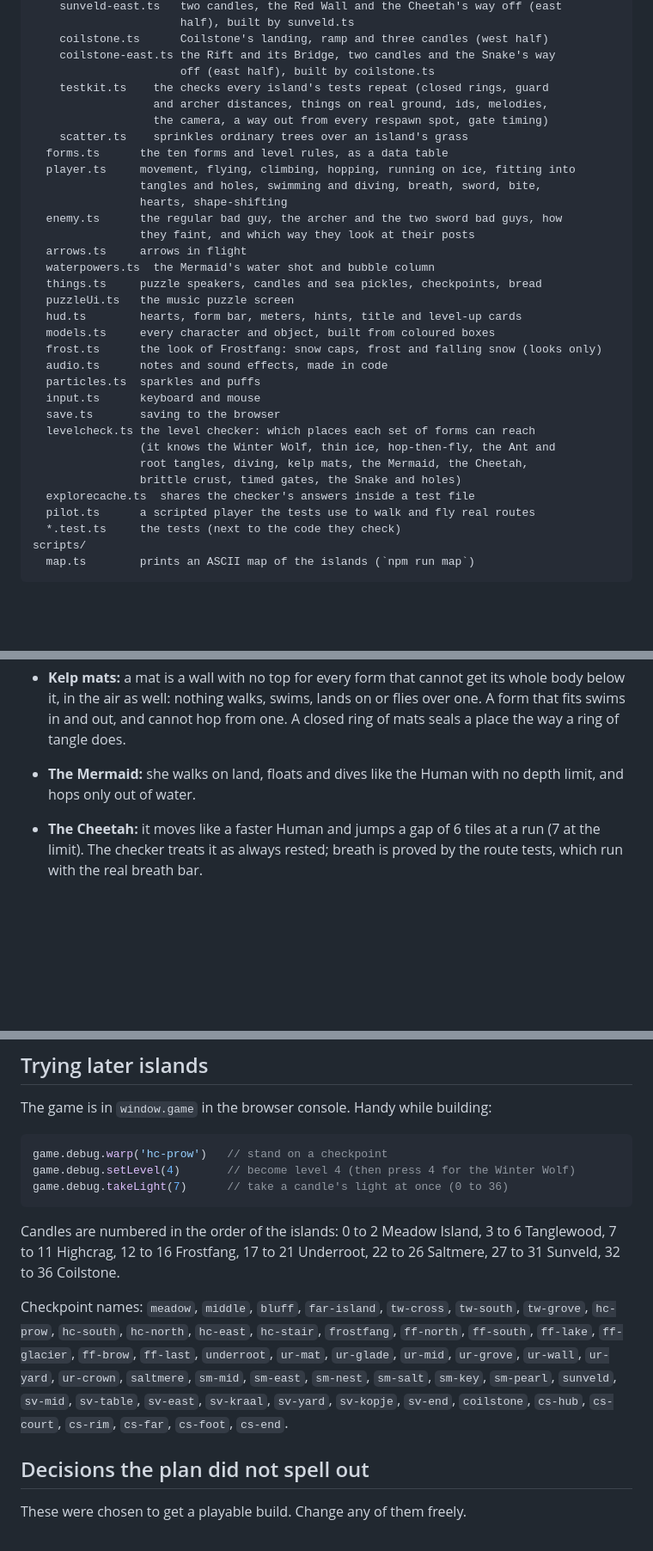
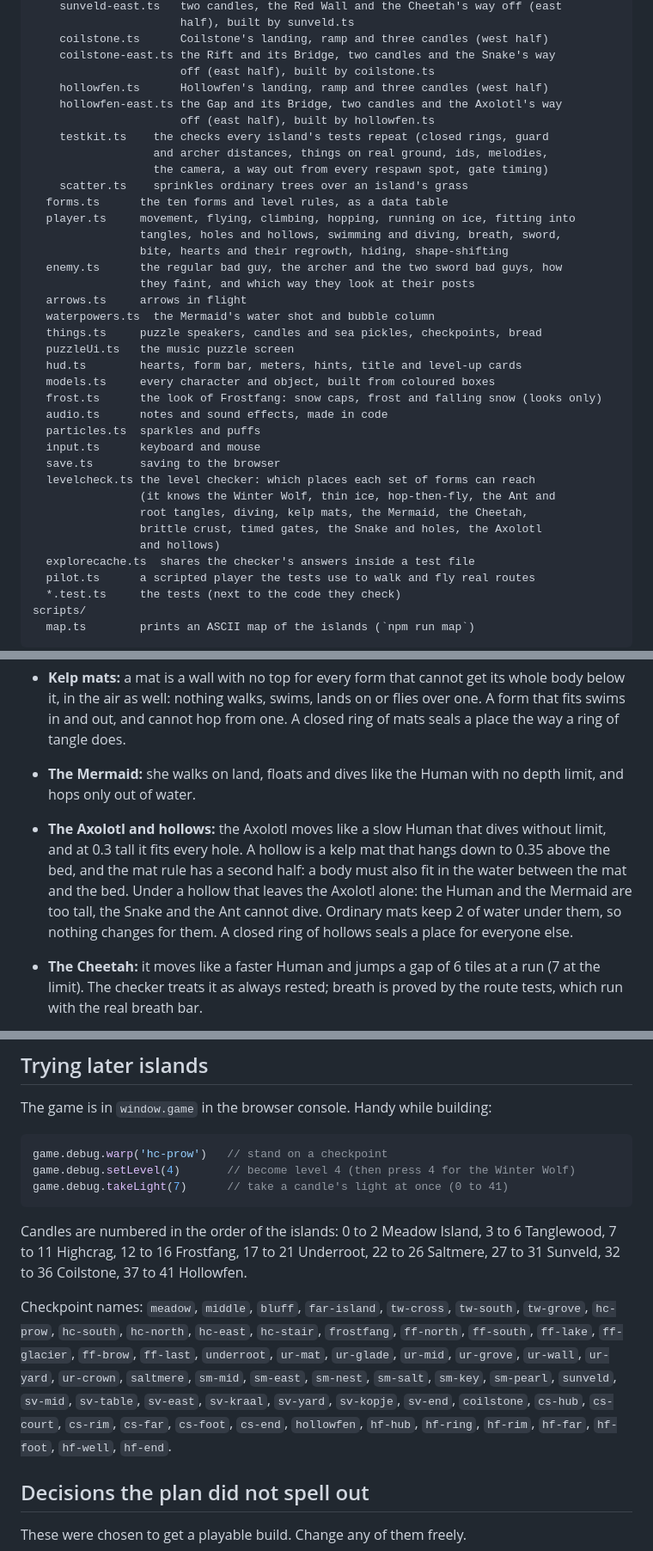
Before and after one commit to thomasmarsh/shape-shifter, a Markdown page: README.md, 3 parts joined by grey strips. Shown at 86% size. GitHub-like rendering; blank space fills up the shorter version.

````diff
--- a/README.md
+++ b/README.md
@@ -230,14 +254,17 @@ src/
     coilstone.ts      Coilstone's landing, ramp and three candles (west half)
     coilstone-east.ts the Rift and its Bridge, two candles and the Snake's way
                       off (east half), built by coilstone.ts
+    hollowfen.ts      Hollowfen's landing, ramp and three candles (west half)
+    hollowfen-east.ts the Gap and its Bridge, two candles and the Axolotl's way
+                      off (east half), built by hollowfen.ts
     testkit.ts    the checks every island's tests repeat (closed rings, guard
                   and archer distances, things on real ground, ids, melodies,
                   the camera, a way out from every respawn spot, gate timing)
     scatter.ts    sprinkles ordinary trees over an island's grass
   forms.ts      the ten forms and level rules, as a data table
   player.ts     movement, flying, climbing, hopping, running on ice, fitting into
-                tangles and holes, swimming and diving, breath, sword, bite,
-                hearts, shape-shifting
+                tangles, holes and hollows, swimming and diving, breath, sword,
+                bite, hearts and their regrowth, hiding, shape-shifting
   enemy.ts      the regular bad guy, the archer and the two sword bad guys, how
                 they faint, and which way they look at their posts
   arrows.ts     arrows in flight
@@ -254,7 +281,8 @@ src/
   levelcheck.ts the level checker: which places each set of forms can reach
                 (it knows the Winter Wolf, thin ice, hop-then-fly, the Ant and
                 root tangles, diving, kelp mats, the Mermaid, the Cheetah,
-                brittle crust, timed gates, the Snake and holes)
+                brittle crust, timed gates, the Snake and holes, the Axolotl
+                and hollows)
   explorecache.ts  shares the checker's answers inside a test file
   pilot.ts      a scripted player the tests use to walk and fly real routes
   *.test.ts     the tests (next to the code they check)
@@ -336,6 +364,14 @@ The checker knows these things beyond walking, hopping, flying and climbing:
   closed ring of mats seals a place the way a ring of tangle does.
 - **The Mermaid:** she walks on land, floats and dives like the Human with no
   depth limit, and hops only out of water.
+- **The Axolotl and hollows:** the Axolotl moves like a slow Human that dives
+  without limit, and at 0.3 tall it fits every hole. A hollow is a kelp mat
+  that hangs down to 0.35 above the bed, and the mat rule has a second half: a
+  body must also fit in the water between the mat and the bed. Under a hollow
+  that leaves the Axolotl alone: the Human and the Mermaid are too tall, the
+  Snake and the Ant cannot dive. Ordinary mats keep 2 of water under them, so
+  nothing changes for them. A closed ring of hollows seals a place for
+  everyone else.
 - **The Cheetah:** it moves like a faster Human and jumps a gap of 6 tiles at a
   run (7 at the limit). The checker treats it as always rested; breath is
   proved by the route tests, which run with the real breath bar.
@@ -378,12 +416,12 @@ The game is in `window.game` in the browser console. Handy while building:
 ```js
 game.debug.warp('hc-prow')   // stand on a checkpoint
 game.debug.setLevel(4)       // become level 4 (then press 4 for the Winter Wolf)
-game.debug.takeLight(7)      // take a candle's light at once (0 to 36)
+game.debug.takeLight(7)      // take a candle's light at once (0 to 41)
 ```
 
 Candles are numbered in the order of the islands: 0 to 2 Meadow Island, 3 to 6
 Tanglewood, 7 to 11 Highcrag, 12 to 16 Frostfang, 17 to 21 Underroot, 22 to 26
-Saltmere, 27 to 31 Sunveld, 32 to 36 Coilstone.
+Saltmere, 27 to 31 Sunveld, 32 to 36 Coilstone, 37 to 41 Hollowfen.
 
 Checkpoint names: `meadow`, `middle`, `bluff`, `far-island`, `tw-cross`,
 `tw-south`, `tw-grove`, `hc-prow`, `hc-south`, `hc-north`, `hc-east`,
@@ -392,7 +430,8 @@ Checkpoint names: `meadow`, `middle`, `bluff`, `far-island`, `tw-cross`,
 `ur-wall`, `ur-yard`, `ur-crown`, `saltmere`, `sm-mid`, `sm-east`, `sm-nest`,
 `sm-salt`, `sm-key`, `sm-pearl`, `sunveld`, `sv-mid`, `sv-table`, `sv-east`,
 `sv-kraal`, `sv-yard`, `sv-kopje`, `sv-end`, `coilstone`, `cs-hub`, `cs-court`,
-`cs-rim`, `cs-far`, `cs-foot`, `cs-end`.
+`cs-rim`, `cs-far`, `cs-foot`, `cs-end`, `hollowfen`, `hf-hub`, `hf-ring`,
+`hf-rim`, `hf-far`, `hf-foot`, `hf-well`, `hf-end`.
 
 ## Decisions the plan did not spell out
 
````
Also changed, not shown: other parts of README.md (+87 -24 lines).
